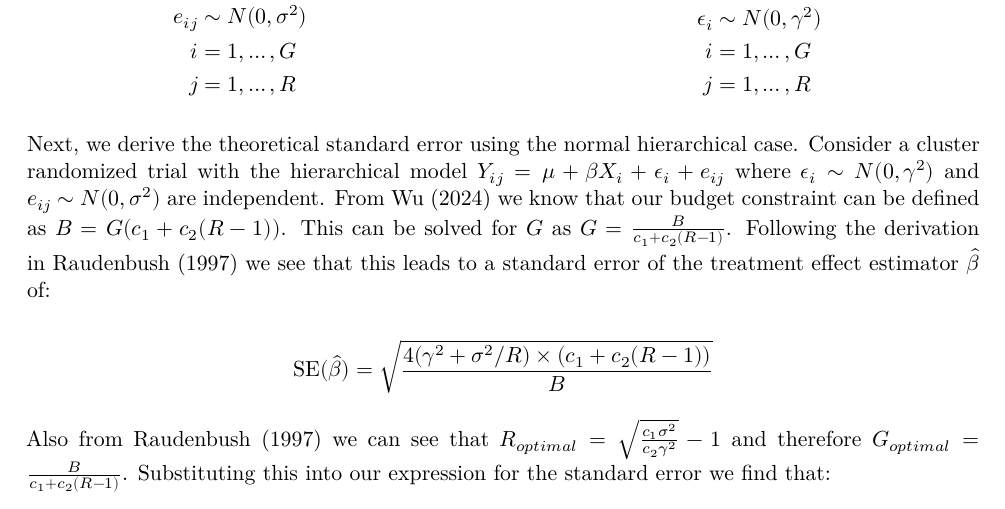
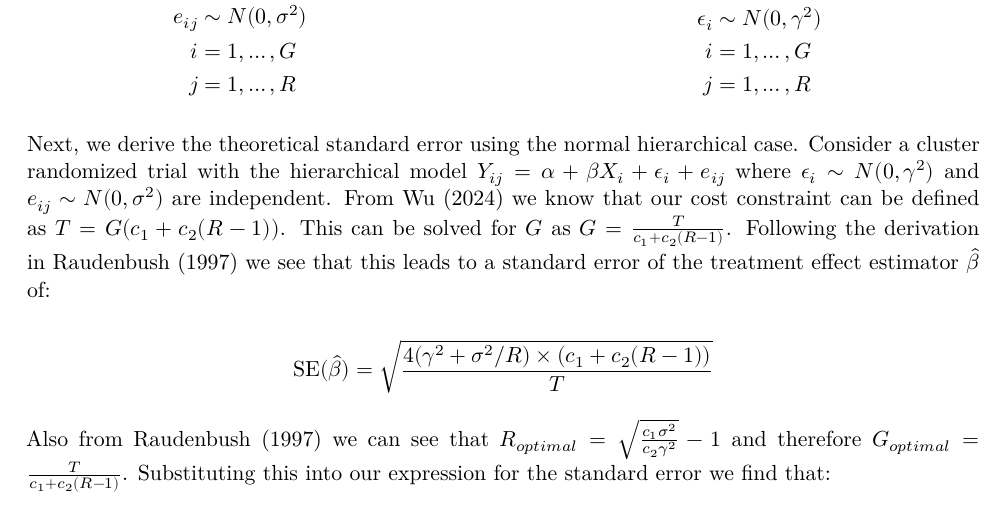
Before and after one commit to tomrannosaurus/cluster_RCT_sim, a Quarto document (cluster_RCT_sim.qmd): part of page 3 of 46, cut so that both start at the same text. Rendered offline with R 4.5, knitr and Pandoc in place of Quarto, then LaTeX, with nearby package versions.

Commit message:
Update cluster_RCT_sim.qmd

```diff
--- a/cluster_RCT_sim.qmd
+++ b/cluster_RCT_sim.qmd
@@ -126,11 +126,11 @@ j &= 1,\ldots,R
 \etwocol
 
 
-Next, we derive the theoretical standard error using the normal hierarchical case. Consider a cluster randomized trial with the hierarchical model $Y_{ij} = \mu + \beta X_i + \epsilon_i + e_{ij}$ where $\epsilon_i \sim N(0, \gamma^2)$ and $e_{ij} \sim N(0, \sigma^2)$ are independent. From @wu2024presentation we know that our budget constraint can be defined as $B = G(c_1 + c_2(R-1))$. This can be solved for $G$ as $G = \frac{B}{c_1 + c_2(R-1)}$. Following the derivation in @raudenbush1997statistical we see that this leads to a standard error of the treatment effect estimator $\hat{\beta}$ of:
-
-$$\text{SE}(\hat{\beta}) = \sqrt{\frac{4(\gamma^2 + \sigma^2/R) \times (c_1 + c_2(R-1))} {B}}$$
-
-Also from @raudenbush1997statistical we can see that $R_{optimal} = \sqrt{\frac{c_1\sigma^2}{c_2\gamma^2}}-1$ and therefore $G_{optimal} = \frac{B}{c_1 + c_2(R-1)}$. Substituting this into our expression for the standard error we find that:
+Next, we derive the theoretical standard error using the normal hierarchical case. Consider a cluster randomized trial with the hierarchical model $Y_{ij} = \alpha + \beta X_i + \epsilon_i + e_{ij}$ where $\epsilon_i \sim N(0, \gamma^2)$ and $e_{ij} \sim N(0, \sigma^2)$ are independent. From @wu2024presentation we know that our cost constraint can be defined as $T = G(c_1 + c_2(R-1))$. This can be solved for $G$ as $G = \frac{T}{c_1 + c_2(R-1)}$. Following the derivation in @raudenbush1997statistical we see that this leads to a standard error of the treatment effect estimator $\hat{\beta}$ of:
+
+$$\text{SE}(\hat{\beta}) = \sqrt{\frac{4(\gamma^2 + \sigma^2/R) \times (c_1 + c_2(R-1))} {T}}$$
+
+Also from @raudenbush1997statistical we can see that $R_{optimal} = \sqrt{\frac{c_1\sigma^2}{c_2\gamma^2}}-1$ and therefore $G_{optimal} = \frac{T}{c_1 + c_2(R-1)}$. Substituting this into our expression for the standard error we find that:
 
 $$\text{SE}(\hat{\beta}) = \sqrt{\frac{4(\gamma^2 + \sigma^2/R)} {G}}$$
 
```
